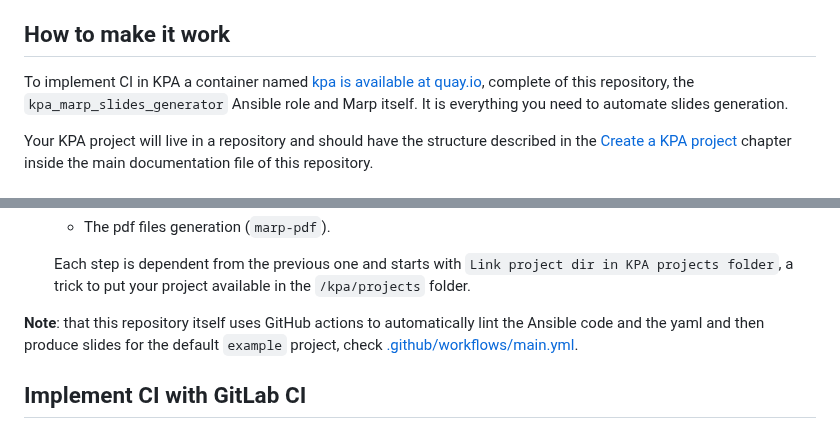
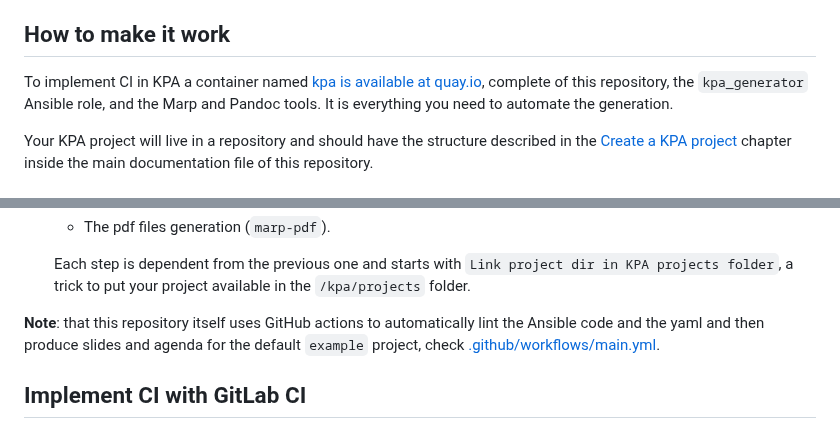
Before and after one commit to mmul-it/kpa, a Markdown page: CI.md, 2 parts joined by grey strips. Rendered like a GitHub page.

```diff
--- a/CI.md
+++ b/CI.md
@@ -6,7 +6,7 @@ While producing new *Knowleldge Pods* or modifying existing ones you will have a
 
 ## How to make it work
 
-To implement CI in KPA a container named [kpa is available at quay.io](https://quay.io/repository/mmul/), complete of this repository, the `kpa_marp_slides_generator` Ansible role and Marp itself. It is everything you need to automate slides generation.
+To implement CI in KPA a container named [kpa is available at quay.io](https://quay.io/repository/mmul/), complete of this repository, the `kpa_generator` Ansible role, and the Marp and Pandoc tools. It is everything you need to automate the generation.
 
 Your KPA project will live in a repository and should have the structure described in the [Create a KPA project](https://github.com/mmul-it/kpa/#create-a-kpa-project) chapter inside the main documentation file of this repository.
 
@@ -110,7 +110,7 @@ Each step is self explaining, but to give some highlights:
 
   Each step is dependent from the previous one and starts with `Link project dir in KPA projects folder`, a trick to put your project available in the `/kpa/projects` folder.
 
-**Note**: that this repository itself uses GitHub actions to automatically lint the Ansible code and the yaml and then produce slides for the default `example` project, check [.github/workflows/main.yml](.github/workflows/main.yml).
+**Note**: that this repository itself uses GitHub actions to automatically lint the Ansible code and the yaml and then produce slides and agenda for the default `example` project, check [.github/workflows/main.yml](.github/workflows/main.yml).
 
 ## Implement CI with GitLab CI
 
```
Also changed, not shown: other parts of CI.md (+19 -19 lines), Commands.md (+33 -13 lines), README.md (+34 -9 lines).
